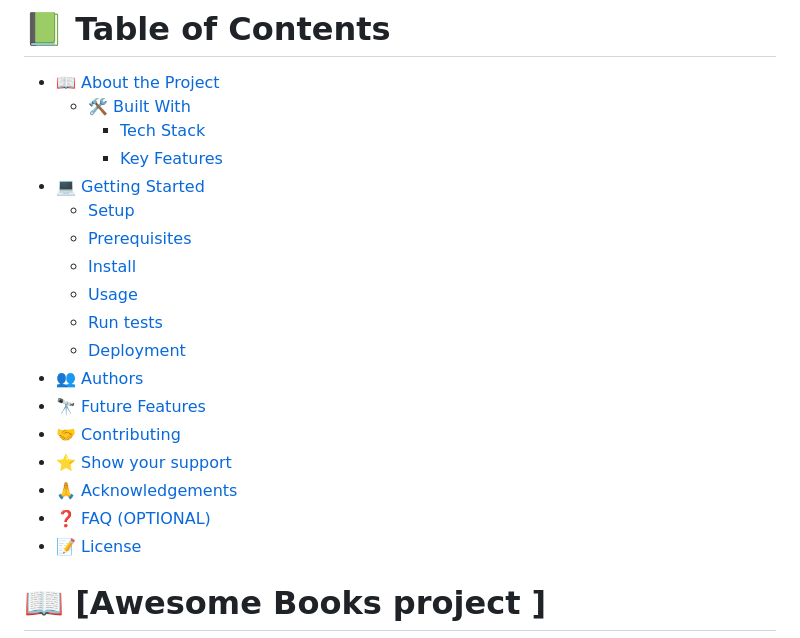
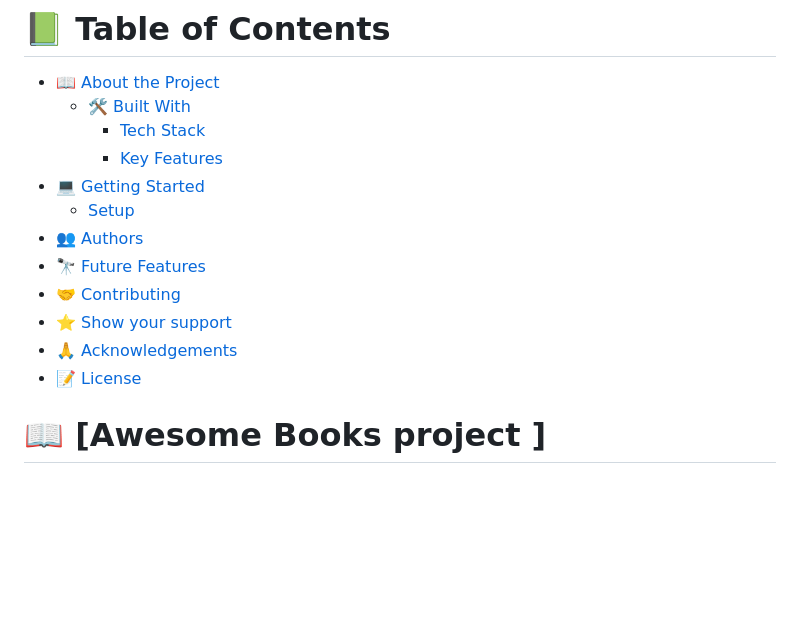
Before and after one commit to RuriEnciso/Awesome-Books, a Markdown page: README.md, the part around the change printed below. GitHub-like rendering; blank space fills up the shorter version.

```diff
--- a/README.md
+++ b/README.md
@@ -45,17 +45,11 @@ After you're finished please remove all the comments and instructions!
   <!-- - [🚀 Live Demo](#live-demo) -->
 - [💻 Getting Started](#getting-started)
   - [Setup](#setup)
-  - [Prerequisites](#prerequisites)
-  - [Install](#install)
-  - [Usage](#usage)
-  - [Run tests](#run-tests)
-  - [Deployment](#triangular_flag_on_post-deployment)
 - [👥 Authors](#authors)
 - [🔭 Future Features](#future-features)
 - [🤝 Contributing](#contributing)
 - [⭐️ Show your support](#support)
 - [🙏 Acknowledgements](#acknowledgements)
-- [❓ FAQ (OPTIONAL)](#faq)
 - [📝 License](#license)
 
 <!-- PROJECT DESCRIPTION -->
```
Also changed, not shown: other parts of README.md (+2 -90 lines).
